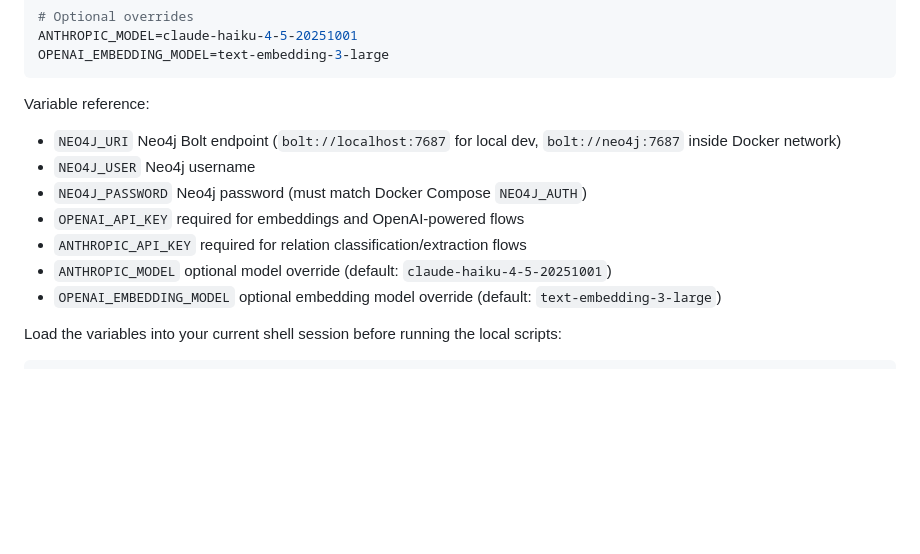
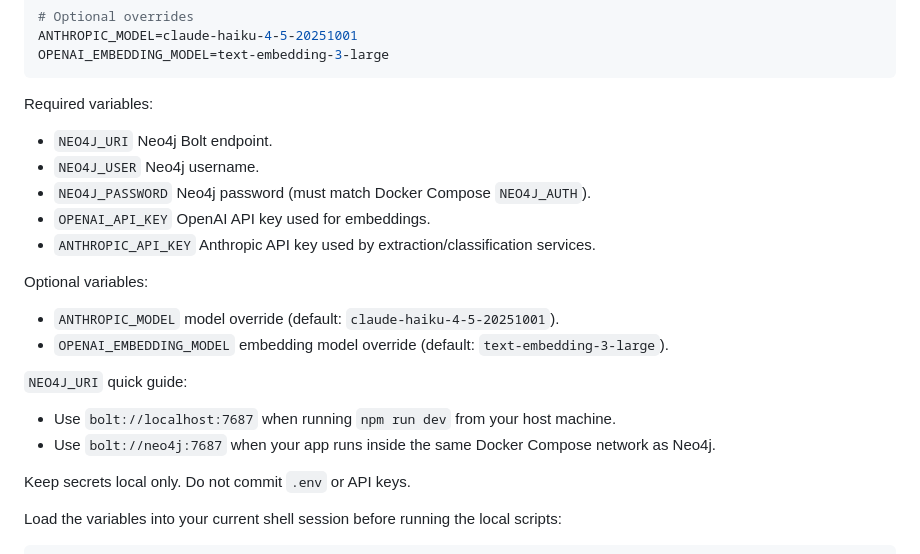
Before and after one commit to ablott976/supermemento, a Markdown page: README.md, the part around the change. Drawn GitHub-style; blank space fills up the shorter version.

Commit message:
wip(#11): Document environment variable setup in README.md [4/10]

````diff
--- a/README.md
+++ b/README.md
@@ -87,14 +87,22 @@ ANTHROPIC_MODEL=claude-haiku-4-5-20251001
 OPENAI_EMBEDDING_MODEL=text-embedding-3-large
 ```
 
-Variable reference:
-- `NEO4J_URI` Neo4j Bolt endpoint (`bolt://localhost:7687` for local dev, `bolt://neo4j:7687` inside Docker network)
-- `NEO4J_USER` Neo4j username
-- `NEO4J_PASSWORD` Neo4j password (must match Docker Compose `NEO4J_AUTH`)
-- `OPENAI_API_KEY` required for embeddings and OpenAI-powered flows
-- `ANTHROPIC_API_KEY` required for relation classification/extraction flows
-- `ANTHROPIC_MODEL` optional model override (default: `claude-haiku-4-5-20251001`)
-- `OPENAI_EMBEDDING_MODEL` optional embedding model override (default: `text-embedding-3-large`)
+Required variables:
+- `NEO4J_URI` Neo4j Bolt endpoint.
+- `NEO4J_USER` Neo4j username.
+- `NEO4J_PASSWORD` Neo4j password (must match Docker Compose `NEO4J_AUTH`).
+- `OPENAI_API_KEY` OpenAI API key used for embeddings.
+- `ANTHROPIC_API_KEY` Anthropic API key used by extraction/classification services.
+
+Optional variables:
+- `ANTHROPIC_MODEL` model override (default: `claude-haiku-4-5-20251001`).
+- `OPENAI_EMBEDDING_MODEL` embedding model override (default: `text-embedding-3-large`).
+
+`NEO4J_URI` quick guide:
+- Use `bolt://localhost:7687` when running `npm run dev` from your host machine.
+- Use `bolt://neo4j:7687` when your app runs inside the same Docker Compose network as Neo4j.
+
+Keep secrets local only. Do not commit `.env` or API keys.
 
 Load the variables into your current shell session before running the local scripts:
 
````
